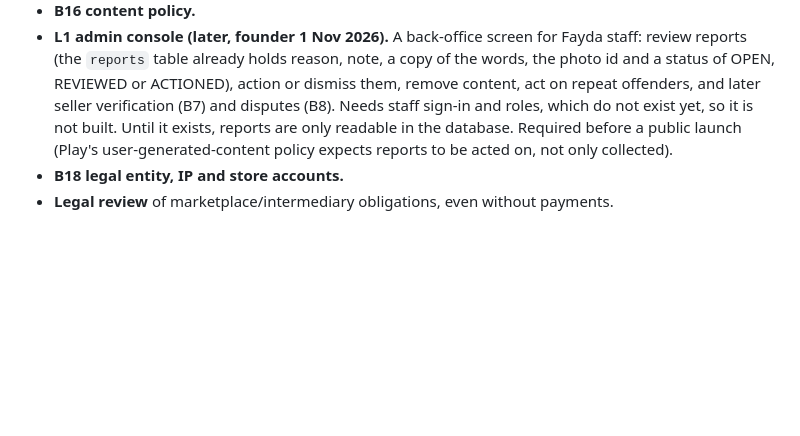
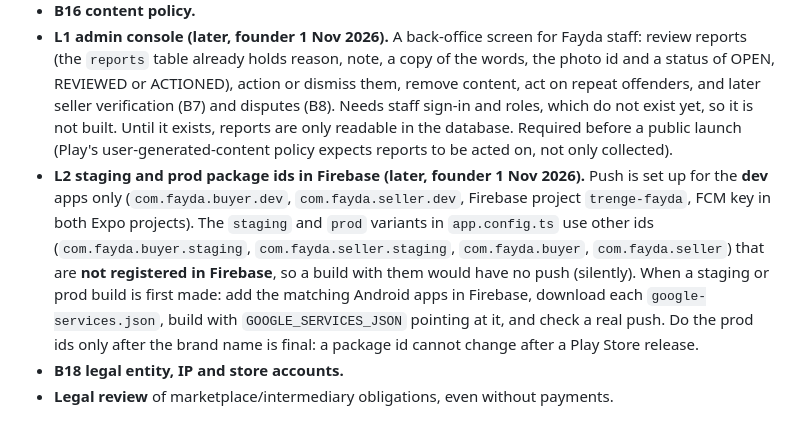
Before and after one commit to trengetech/fayda-prototype, a Markdown page: docs/DECISIONS.md, the part around the change. Rendered like a GitHub page; blank space fills up the shorter version.

Commit message:
Docs: staging and prod package ids in Firebase recorded as later work (L2)

```diff
--- a/docs/DECISIONS.md
+++ b/docs/DECISIONS.md
@@ -120,5 +120,6 @@ Status as of 30 Oct 2026. **Approved** = founder decided. **Implemented, awaitin
 - **B15 languages.**
 - **B16 content policy.**
 - **L1 admin console (later, founder 1 Nov 2026).** A back-office screen for Fayda staff: review reports (the `reports` table already holds reason, note, a copy of the words, the photo id and a status of OPEN, REVIEWED or ACTIONED), action or dismiss them, remove content, act on repeat offenders, and later seller verification (B7) and disputes (B8). Needs staff sign-in and roles, which do not exist yet, so it is not built. Until it exists, reports are only readable in the database. Required before a public launch (Play's user-generated-content policy expects reports to be acted on, not only collected).
+- **L2 staging and prod package ids in Firebase (later, founder 1 Nov 2026).** Push is set up for the **dev** apps only (`com.fayda.buyer.dev`, `com.fayda.seller.dev`, Firebase project `trenge-fayda`, FCM key in both Expo projects). The `staging` and `prod` variants in `app.config.ts` use other ids (`com.fayda.buyer.staging`, `com.fayda.seller.staging`, `com.fayda.buyer`, `com.fayda.seller`) that are **not registered in Firebase**, so a build with them would have no push (silently). When a staging or prod build is first made: add the matching Android apps in Firebase, download each `google-services.json`, build with `GOOGLE_SERVICES_JSON` pointing at it, and check a real push. Do the prod ids only after the brand name is final: a package id cannot change after a Play Store release.
 - **B18 legal entity, IP and store accounts.**
 - **Legal review** of marketplace/intermediary obligations, even without payments.
```
Also changed, not shown: docs/PROGRESS.md (+1 -1 lines), docs/SYSTEM_OVERVIEW.md (+1 -0 lines).
